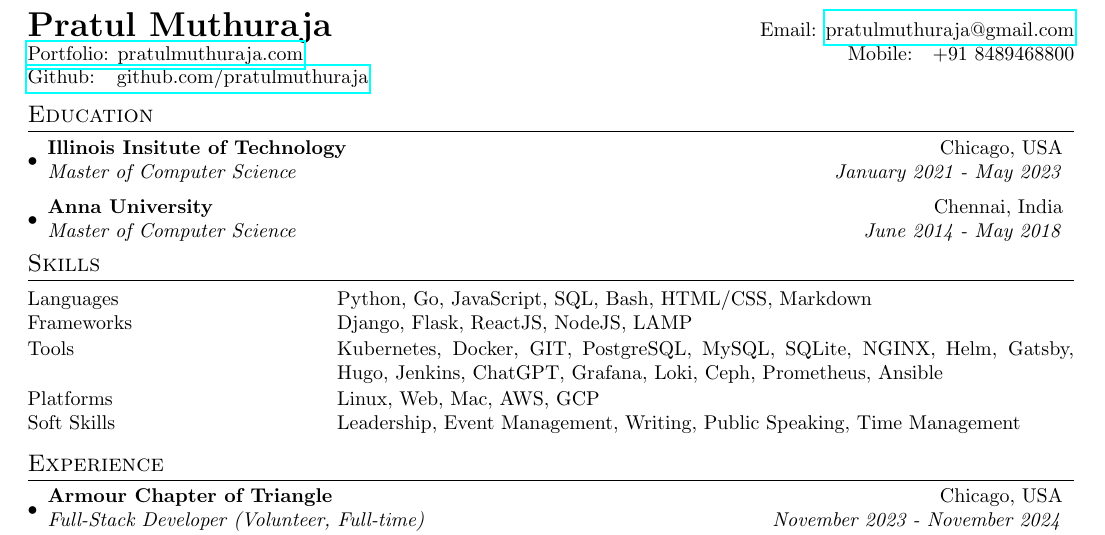
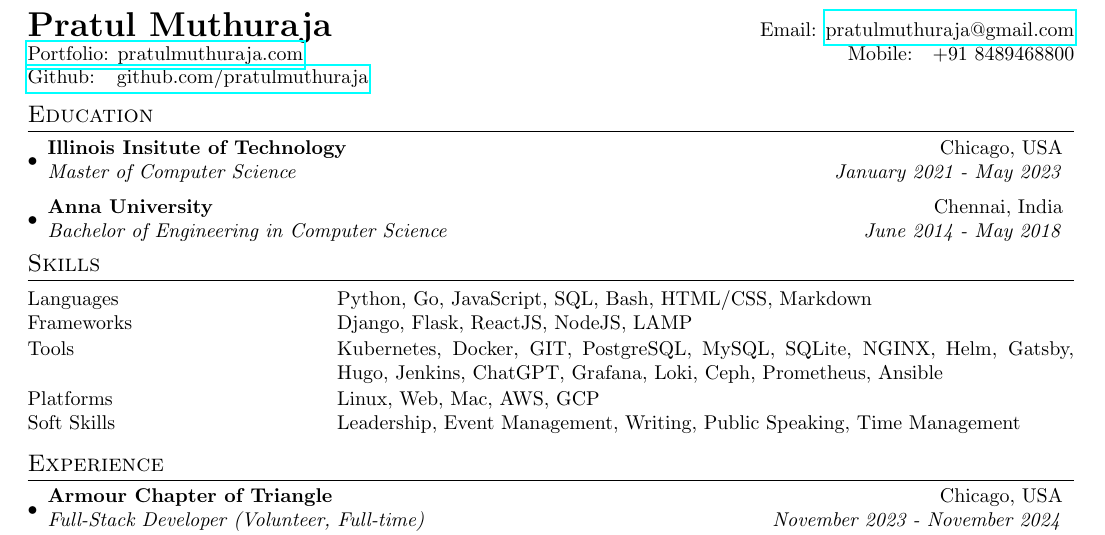
Before and after one commit to pratulmuthuraja/resume, a LaTeX document (main.tex): part of the page, cut so that both start at the same text. Compiled offline with pdfLaTeX.

Commit message:
Correct Undergrad degree

```diff
--- a/main.tex
+++ b/main.tex
@@ -111,7 +111,7 @@
     \vspace{-5pt}
     \resumeSubheading
       {Anna University}{Chennai, India}
-      {Master of Computer Science}{June 2014 - May 2018}
+      {Bachelor of Engineering in Computer Science}{June 2014 - May 2018}
       % {\scriptsize \textit{ \footnotesize{\newline{}\textbf{Courses:} Operating Systems, Data Structures, Analysis Of Algorithms, Networking, Databases}}}
     \resumeSubHeadingListEnd
 \vspace{-12pt}
```
